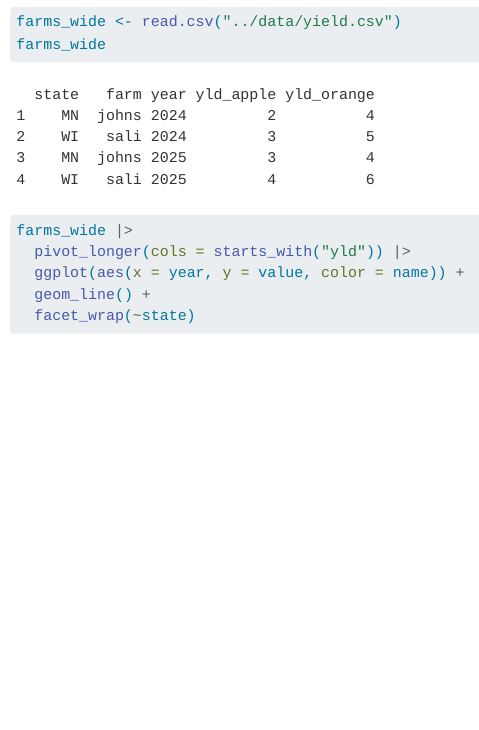
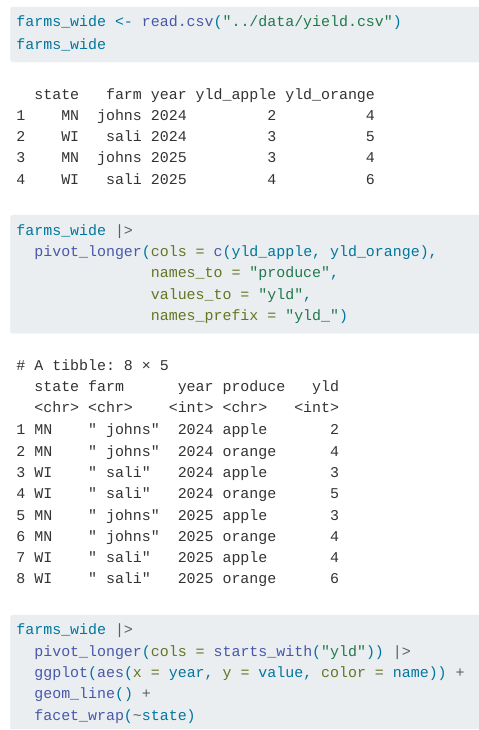
Before and after one commit to hash-mac/stat112-s25-class-demos, a Quarto document (scripts/0303-reshape-farms.qmd): the page in a window 1100 px wide, from 370 px down. Rendered offline with R 4.5, knitr and Pandoc in place of Quarto, with nearby package versions.

Commit message:
Update 0303-reshape-farms.qmd

````diff
--- a/scripts/0303-reshape-farms.qmd
+++ b/scripts/0303-reshape-farms.qmd
@@ -12,7 +12,20 @@ farms_wide <- read.csv("../data/yield.csv")
 farms_wide
 ```
 
+
 ```{r}
+farms_wide |>
+  pivot_longer(cols = c(yld_apple, yld_orange),
+               names_to = "produce",
+               values_to = "yld",
+               names_prefix = "yld_")
+```
+
+
+
+```{r}
+#| eval: false
+
 farms_wide |>
   pivot_longer(cols = starts_with("yld")) |>
   ggplot(aes(x = year, y = value, color = name)) +
````
